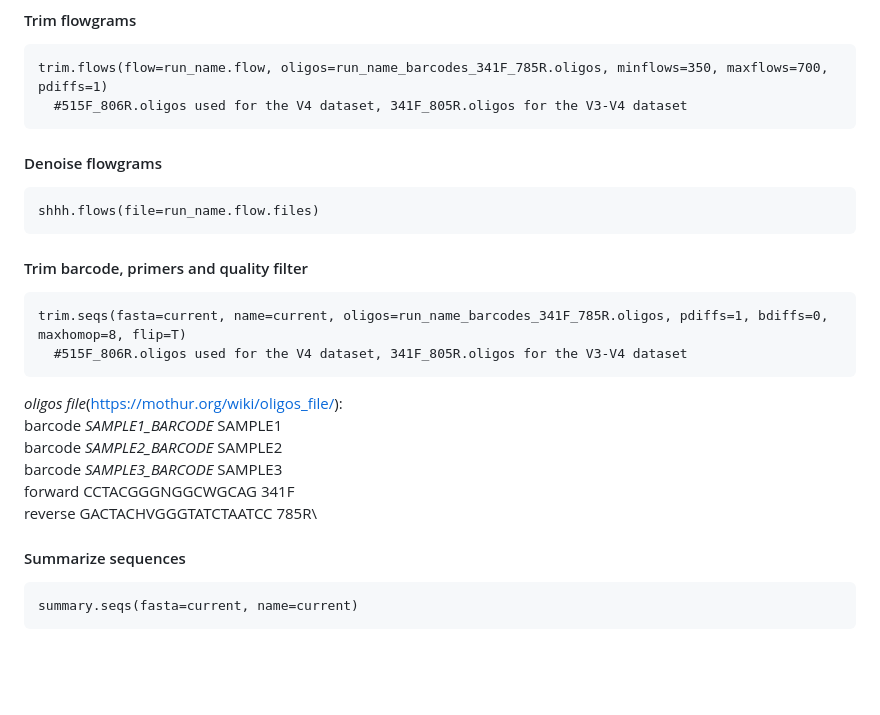
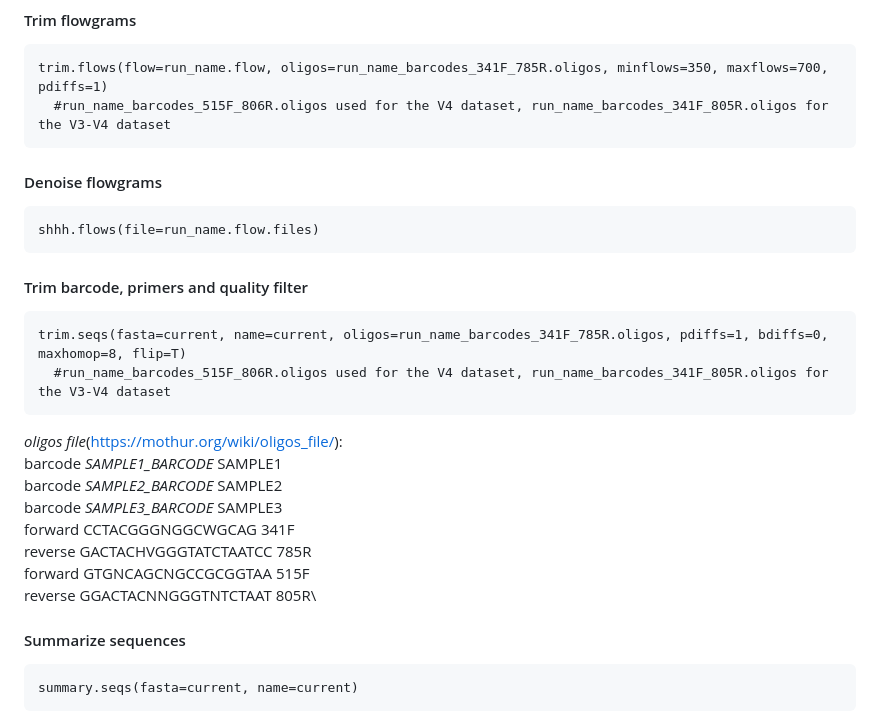
Before and after one commit to attiszabo/MatterOfSalt, a Markdown page: scripts/MoS_sequence_analysis_pipeline.md, the part around the change. Rendered like a GitHub page; blank space fills up the shorter version.

Commit message:
Update oligos 515F-805R MoS_sequence_analysis_pipeline.md

````diff
--- a/scripts/MoS_sequence_analysis_pipeline.md
+++ b/scripts/MoS_sequence_analysis_pipeline.md
@@ -30,7 +30,7 @@ sffinfo(sff=run_name.sff)
 
 ```{bash}
 trim.flows(flow=run_name.flow, oligos=run_name_barcodes_341F_785R.oligos, minflows=350, maxflows=700, pdiffs=1)
-  #515F_806R.oligos used for the V4 dataset, 341F_805R.oligos for the V3-V4 dataset
+  #run_name_barcodes_515F_806R.oligos used for the V4 dataset, run_name_barcodes_341F_805R.oligos for the V3-V4 dataset
 ```
 
 #### Denoise flowgrams
@@ -42,7 +42,7 @@ shhh.flows(file=run_name.flow.files)
 #### Trim barcode, primers and quality filter
 ```{bash}
 trim.seqs(fasta=current, name=current, oligos=run_name_barcodes_341F_785R.oligos, pdiffs=1, bdiffs=0, maxhomop=8, flip=T)
-  #515F_806R.oligos used for the V4 dataset, 341F_805R.oligos for the V3-V4 dataset
+  #run_name_barcodes_515F_806R.oligos used for the V4 dataset, run_name_barcodes_341F_805R.oligos for the V3-V4 dataset
 ```
 
 *oligos file*(https://mothur.org/wiki/oligos_file/):\
@@ -51,6 +51,9 @@ barcode   *SAMPLE2_BARCODE*   SAMPLE2\
 barcode   *SAMPLE3_BARCODE*   SAMPLE3\
 forward   CCTACGGGNGGCWGCAG   341F\
 reverse   GACTACHVGGGTATCTAATCC  785R\
+forward   GTGNCAGCNGCCGCGGTAA   515F\
+reverse   GGACTACNNGGGTNTCTAAT    805R\
+
 
 
 #### Summarize sequences
````
